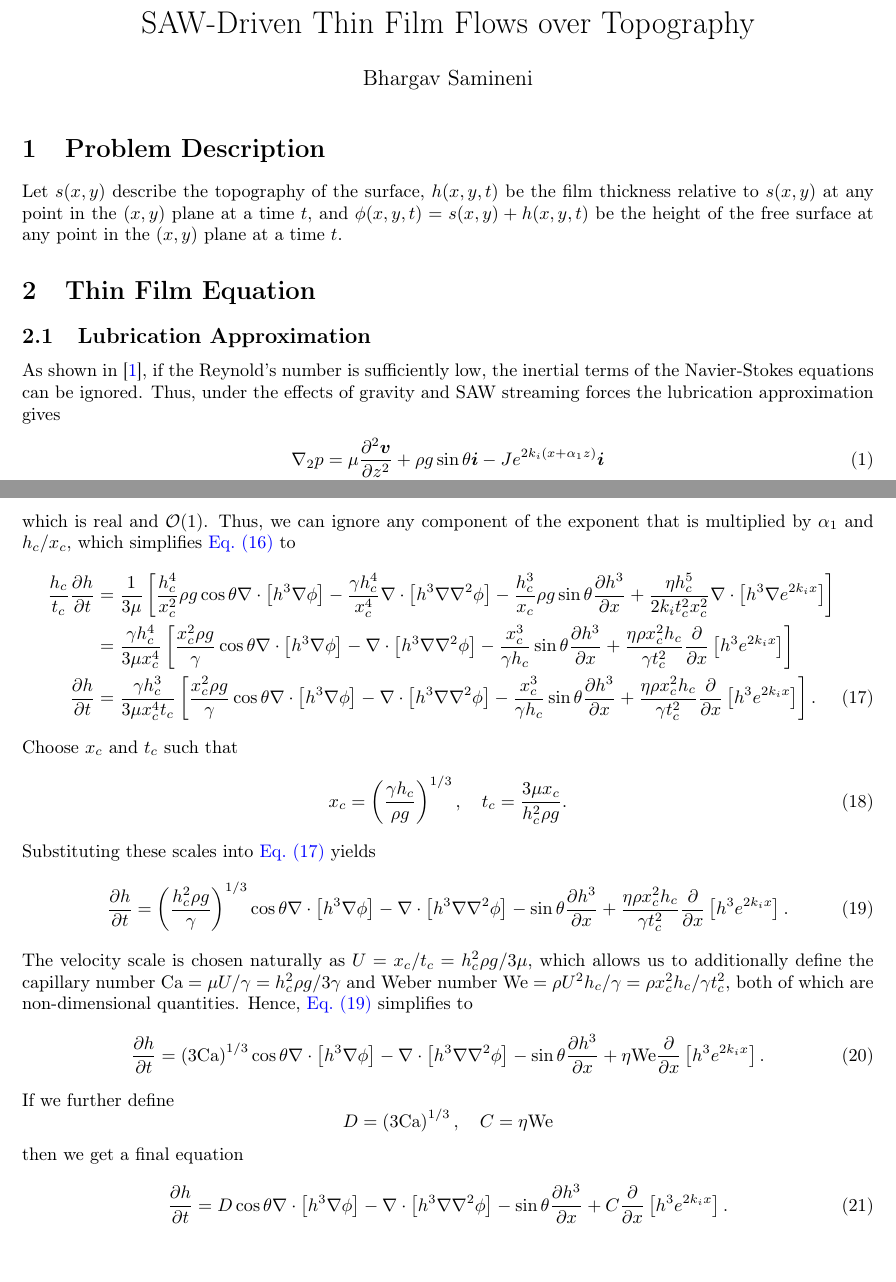
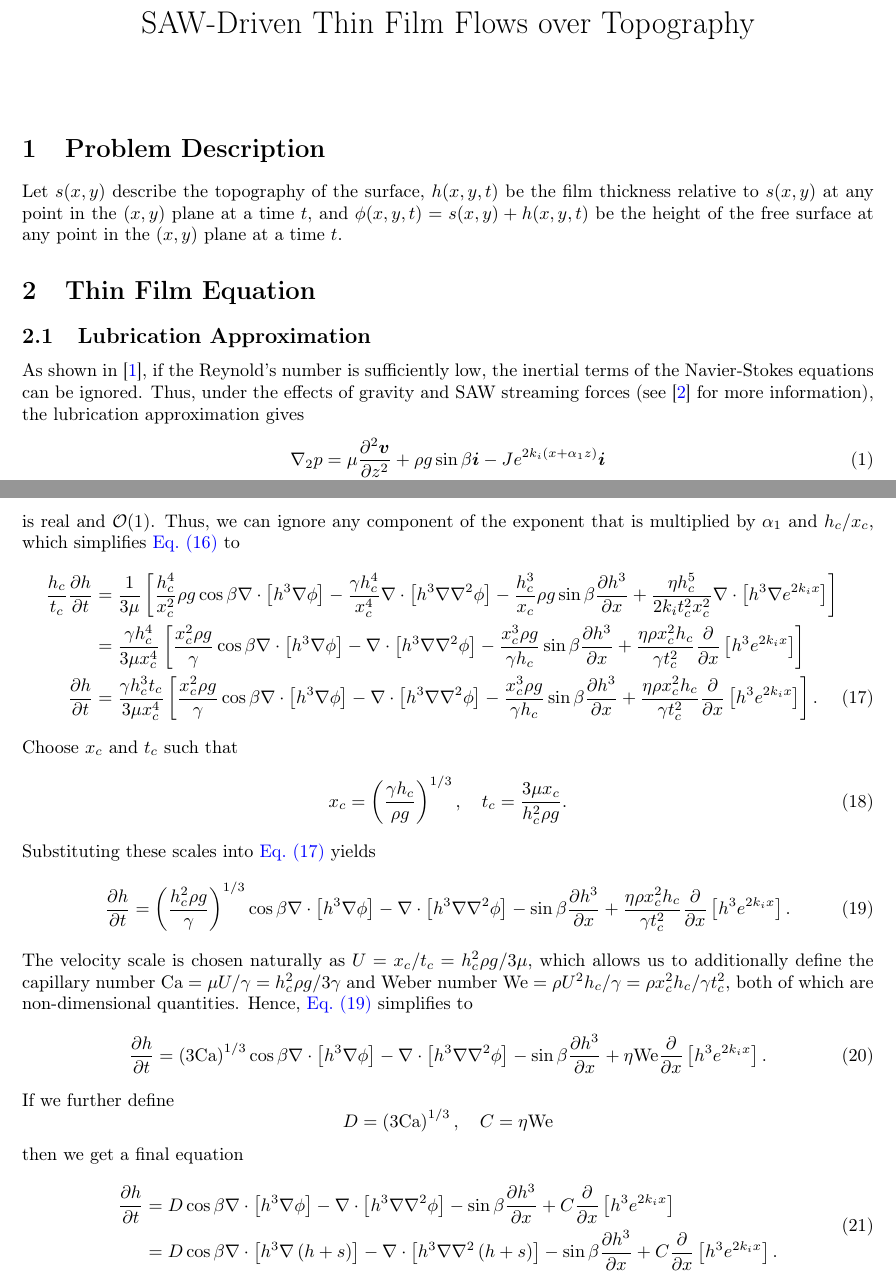
Before and after one commit to sbharg/thin_film_acoustics, a LaTeX document (main.tex, which reads sections/thinfilm_saw.tex): two parts of pages 1 and 4 of 5, joined at a grey line, cut so that both start at the same text, the shorter picture padded with empty space. Compiled offline with pdfLaTeX.

Commit message:
updated notes

```diff
--- a/main.tex
+++ b/main.tex
@@ -4,7 +4,7 @@
 \addbibresource{refs.bib}
 
 \title{SAW-Driven Thin Film Flows over Topography}
-\author{Bhargav Samineni}
+%\author{Bhargav Samineni}
 \date{}
 
 \begin{document}
--- a/sections/thinfilm_saw.tex
+++ b/sections/thinfilm_saw.tex
@@ -1,11 +1,11 @@
 
 \subsection{Lubrication Approximation}
 As shown in \cite{kondic2003instabilities}, if the Reynold's number is sufficiently low, the inertial terms of the Navier-Stokes equations
-can be ignored. Thus, under the effects of gravity and SAW streaming forces the lubrication approximation gives
+can be ignored. Thus, under the effects of gravity and SAW streaming forces (see \cite{shiokawa1994saw} for more information), the lubrication approximation gives
 \begin{gather}
-    \grad_2 p = \mu \frac{\partial^2 \vect{v}}{\partial z^2} + \rho g \sin\theta \vect{i} - J\cexpz\vect{i}
+    \grad_2 p = \mu \frac{\partial^2 \vect{v}}{\partial z^2} + \rho g \sin\beta \vect{i} - J\cexpz\vect{i}
     \label{eq:pressure_grad}\\
-    \pderiv{p}{z} = -\rho g \cos\theta - J\alpha_1 \cexpz
+    \pderiv{p}{z} = -\rho g \cos\beta - J\alpha_1 \cexpz
     \label{eq:pressure_z}
 \end{gather}
 where $J = \rho \lrp{1 + \alpha_1^2}A^2\omega^2k_i$,  $\grad_2 = \lrp{\partial_x, \partial_y}$,
@@ -139,26 +139,26 @@ $V_r > V_w$
 \begin{equation*}
     \alpha = i \lrp{\lrp{V_r/V_w}^2 - 1}^{1/2} \quad \rightarrow \quad \alpha_1 = \lrp{\lrp{V_r/V_w}^2 - 1}^{1/2}
 \end{equation*}
-which is real and $\bigo{1}$. Thus, we can ignore any component of the exponent
+is real and $\bigo{1}$. Thus, we can ignore any component of the exponent
 that is multiplied by $\alpha_1$ and $h_c / x_c$, which simplifies \cref{eq:nondim_first} to
 \begin{align}
     \nonumber \frac{h_c}{t_c} \pderiv{h}{t} &= \frac{1}{3\mu} \lrb{
-        \frac{h_c^4}{x_c^2} \rho g \cos \theta \grad \cdot \lrb{h^3\grad\phi} -
+        \frac{h_c^4}{x_c^2} \rho g \cos \beta \grad \cdot \lrb{h^3\grad\phi} -
         \frac{\gamma h_c^4}{x_c^4} \grad \cdot \lrb{h^3 \grad \grad^2 \phi} -
-        \frac{h_c^3}{x_c} \rho g \sin\theta \pderiv{h^3}{x} +
+        \frac{h_c^3}{x_c} \rho g \sin\beta \pderiv{h^3}{x} +
         \frac{\eta h_c^5}{2k_i t_c^2 x_c^2} \grad \cdot \lrb{h^3 \grad e^{2k_i x}}
         %\frac{\eta h_c^5}{t_c^2 x_c^2} \pderiv{}{x} \lrb{h^3 \grad e^{2k_i x}}.
     }\\
     \nonumber &= \frac{\gamma h_c^4}{3\mu x_c^4} \lrb{
-        \frac{x_c^2 \rho g}{\gamma} \cos \theta \grad \cdot \lrb{h^3\grad\phi} -
+        \frac{x_c^2 \rho g}{\gamma} \cos \beta \grad \cdot \lrb{h^3\grad\phi} -
         \grad \cdot \lrb{h^3 \grad \grad^2 \phi} -
-        \frac{x_c^3}{\gamma h_c} \sin\theta \pderiv{h^3}{x} +
+        \frac{x_c^3 \rho g}{\gamma h_c} \sin\beta \pderiv{h^3}{x} +
         \frac{\eta \rho x_c^2 h_c}{\gamma t_c^2} \pderiv{}{x} \lrb{h^3 e^{2k_i x}}
     }\\
-    \pderiv{h}{t} &= \frac{\gamma h_c^3}{3\mu x_c^4 t_c} \lrb{
-        \frac{x_c^2 \rho g}{\gamma} \cos \theta \grad \cdot \lrb{h^3\grad\phi} -
+    \pderiv{h}{t} &= \frac{\gamma h_c^3 t_c}{3\mu x_c^4} \lrb{
+        \frac{x_c^2 \rho g}{\gamma} \cos \beta \grad \cdot \lrb{h^3\grad\phi} -
         \grad \cdot \lrb{h^3 \grad \grad^2 \phi} -
-        \frac{x_c^3}{\gamma h_c} \sin\theta \pderiv{h^3}{x} +
+        \frac{x_c^3 \rho g}{\gamma h_c} \sin\beta \pderiv{h^3}{x} +
         \frac{\eta \rho x_c^2 h_c}{\gamma t_c^2} \pderiv{}{x} \lrb{h^3 e^{2k_i x}}
     }.
     \label{eq:nondim_sec}
@@ -170,9 +170,9 @@ Choose $x_c$ and $t_c$ such that
 \end{align}
 Substituting these scales into \cref{eq:nondim_sec} yields
 \begin{align}
-    \pderiv{h}{t} = \lrp{\frac{h_c^2 \rho g}{\gamma}}^{1/3} \cos\theta \grad \cdot \lrb{ h^3 \grad \phi } -
+    \pderiv{h}{t} = \lrp{\frac{h_c^2 \rho g}{\gamma}}^{1/3} \cos\beta \grad \cdot \lrb{ h^3 \grad \phi } -
     \grad \cdot \lrb{h^3 \grad\grad^2\phi } -
-    \sin\theta \pderiv{h^3}{x} +
+    \sin\beta \pderiv{h^3}{x} +
     \frac{\eta \rho x_c^2 h_c}{\gamma t_c^2} \pderiv{}{x} \lrb{h^3 e^{2k_i x}}.
     \label{eq:nondim_third}
 \end{align}
@@ -182,9 +182,9 @@ and Weber number $\mathrm{We} = \rho U^2 h_c / \gamma = \rho x_c^2 h_c / \gamma
 are non-dimensional quantities. Hence,
 \cref{eq:nondim_third} simplifies to
 \begin{align}
-    \pderiv{h}{t} = \lrp{3\mathrm{Ca}}^{1/3} \cos\theta \grad \cdot \lrb{ h^3 \grad \phi } -
+    \pderiv{h}{t} = \lrp{3\mathrm{Ca}}^{1/3} \cos\beta \grad \cdot \lrb{ h^3 \grad \phi } -
     \grad \cdot \lrb{h^3 \grad\grad^2\phi } -
-    \sin\theta \pderiv{h^3}{x} +
+    \sin\beta \pderiv{h^3}{x} +
     \eta \mathrm{We} \pderiv{}{x} \lrb{h^3 e^{2k_i x}}.
     \label{eq:nondim_fourth}
 \end{align}
@@ -194,9 +194,15 @@ If we further define
 \end{equation*}
 then we get a final equation
 \begin{align}
-    \pderiv{h}{t} = D \cos\theta \grad \cdot \lrb{ h^3 \grad \phi } -
+    \begin{aligned}
+    \pderiv{h}{t} &= D \cos\beta \grad \cdot \lrb{ h^3 \grad \phi } -
     \grad \cdot \lrb{h^3 \grad\grad^2\phi } -
-    \sin\theta \pderiv{h^3}{x} +
+    \sin\beta \pderiv{h^3}{x} +
+    C \pderiv{}{x} \lrb{h^3 e^{2k_i x}}\\
+    &= D \cos\beta \grad \cdot \lrb{ h^3 \grad \lrp{h+s} } -
+    \grad \cdot \lrb{h^3 \grad\grad^2\lrp{h+s} } -
+    \sin\beta \pderiv{h^3}{x} +
     C \pderiv{}{x} \lrb{h^3 e^{2k_i x}}.
+    \end{aligned}
     \label{eq:nondim_final}
 \end{align}
```
Also changed, not shown: refs.bib (+12 -1 lines), sections/thinfilm_saw.tex (52 more changed lines).
